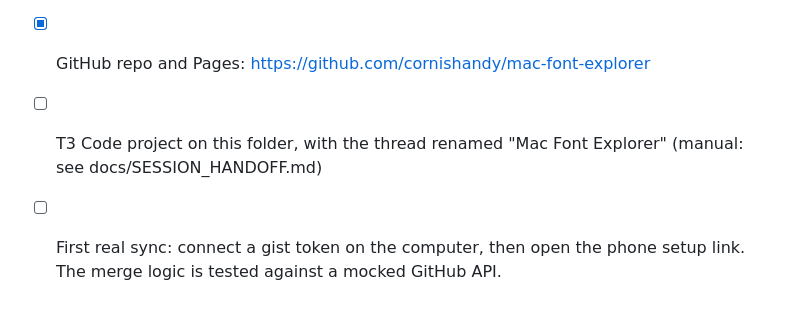
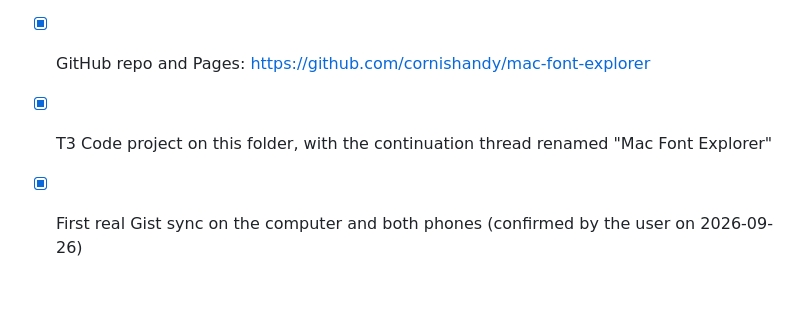
Before and after one commit to cornishandy/mac-font-explorer, a Markdown page: README.md, the part around the change. Rendered like a GitHub page.

Commit message:
Mark Mac Font Explorer setup and sync complete

```diff
--- a/README.md
+++ b/README.md
@@ -66,5 +66,5 @@ Publish with `git add -A && git commit -m "…" && git push`. GitHub Pages redep
 - [x] Image specimens for devices without the font
 - [x] Docs: README, decisions, handoff
 - [x] GitHub repo and Pages: https://github.com/cornishandy/mac-font-explorer
-- [ ] T3 Code project on this folder, with the thread renamed "Mac Font Explorer" (manual: see docs/SESSION_HANDOFF.md)
-- [ ] First real sync: connect a gist token on the computer, then open the phone setup link. The merge logic is tested against a mocked GitHub API.
+- [x] T3 Code project on this folder, with the continuation thread renamed "Mac Font Explorer"
+- [x] First real Gist sync on the computer and both phones (confirmed by the user on 2026-09-26)
```
Also changed, not shown: docs/SESSION_HANDOFF.md (+4 -5 lines).
